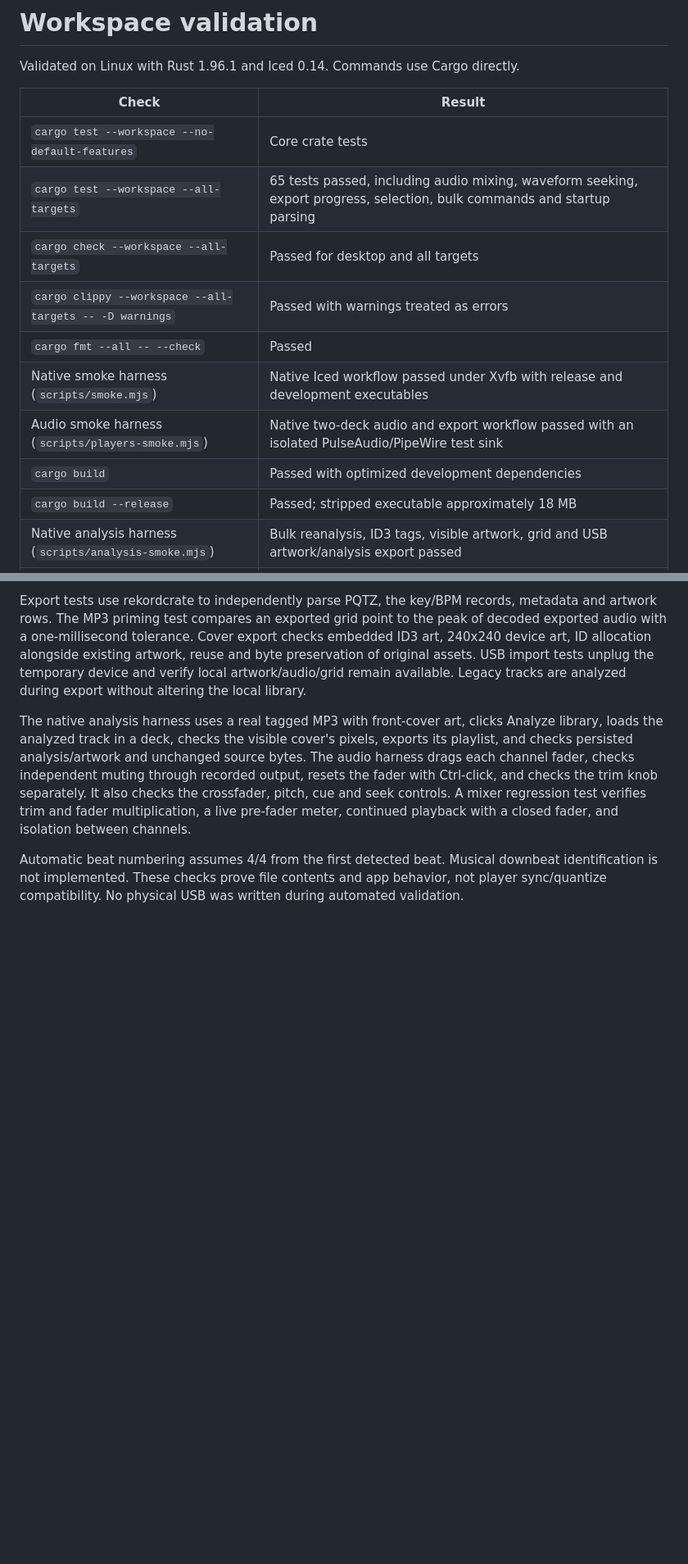
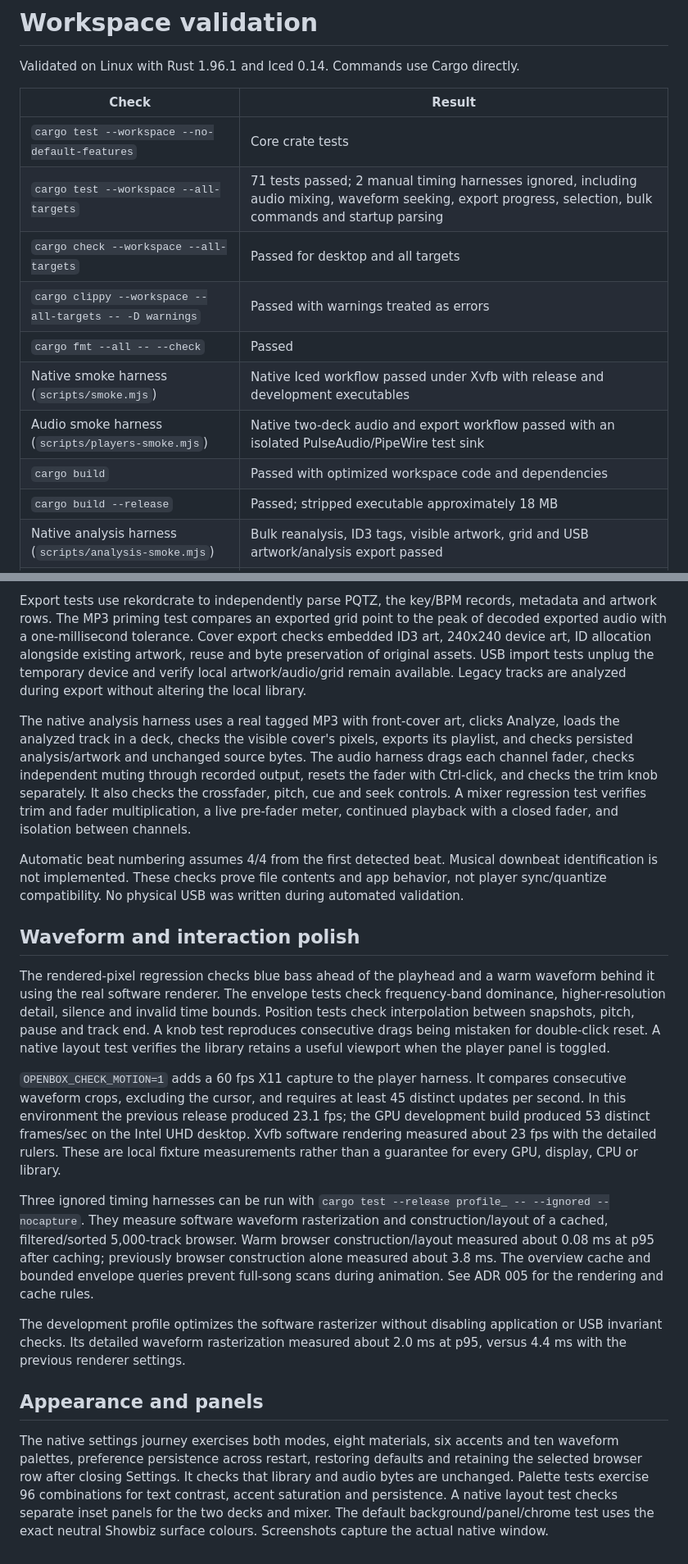
Before and after one commit to alexanderwanyoike/openbox, a Markdown page: docs/VALIDATION.md, 2 parts joined by grey strips. Shown: that part at 82% size. Rendered like a GitHub page; blank space fills up the shorter version.

```diff
--- a/docs/VALIDATION.md
+++ b/docs/VALIDATION.md
@@ -5,13 +5,13 @@ Validated on Linux with Rust 1.96.1 and Iced 0.14. Commands use Cargo directly.
 | Check | Result |
 |---|---|
 | `cargo test --workspace --no-default-features` | Core crate tests |
-| `cargo test --workspace --all-targets` | 65 tests passed, including audio mixing, waveform seeking, export progress, selection, bulk commands and startup parsing |
+| `cargo test --workspace --all-targets` | 71 tests passed; 2 manual timing harnesses ignored, including audio mixing, waveform seeking, export progress, selection, bulk commands and startup parsing |
 | `cargo check --workspace --all-targets` | Passed for desktop and all targets |
 | `cargo clippy --workspace --all-targets -- -D warnings` | Passed with warnings treated as errors |
 | `cargo fmt --all -- --check` | Passed |
 | Native smoke harness (`scripts/smoke.mjs`) | Native Iced workflow passed under Xvfb with release and development executables |
 | Audio smoke harness (`scripts/players-smoke.mjs`) | Native two-deck audio and export workflow passed with an isolated PulseAudio/PipeWire test sink |
-| `cargo build` | Passed with optimized development dependencies |
+| `cargo build` | Passed with optimized workspace code and dependencies |
 | `cargo build --release` | Passed; stripped executable approximately 18 MB |
 | Native analysis harness (`scripts/analysis-smoke.mjs`) | Bulk reanalysis, ID3 tags, visible artwork, grid and USB artwork/analysis export passed |
 | XDJ-1000 playback | User confirmed playlist visibility; new grid, BPM/key and artwork behavior pending hardware |
@@ -38,6 +38,20 @@ The new analysis tests feed untagged generated rhythmic/harmonic audio into the
 
 Export tests use rekordcrate to independently parse PQTZ, the key/BPM records, metadata and artwork rows. The MP3 priming test compares an exported grid point to the peak of decoded exported audio with a one-millisecond tolerance. Cover export checks embedded ID3 art, 240x240 device art, ID allocation alongside existing artwork, reuse and byte preservation of original assets. USB import tests unplug the temporary device and verify local artwork/audio/grid remain available. Legacy tracks are analyzed during export without altering the local library.
 
-The native analysis harness uses a real tagged MP3 with front-cover art, clicks Analyze library, loads the analyzed track in a deck, checks the visible cover's pixels, exports its playlist, and checks persisted analysis/artwork and unchanged source bytes. The audio harness drags each channel fader, checks independent muting through recorded output, resets the fader with Ctrl-click, and checks the trim knob separately. It also checks the crossfader, pitch, cue and seek controls. A mixer regression test verifies trim and fader multiplication, a live pre-fader meter, continued playback with a closed fader, and isolation between channels.
+The native analysis harness uses a real tagged MP3 with front-cover art, clicks Analyze, loads the analyzed track in a deck, checks the visible cover's pixels, exports its playlist, and checks persisted analysis/artwork and unchanged source bytes. The audio harness drags each channel fader, checks independent muting through recorded output, resets the fader with Ctrl-click, and checks the trim knob separately. It also checks the crossfader, pitch, cue and seek controls. A mixer regression test verifies trim and fader multiplication, a live pre-fader meter, continued playback with a closed fader, and isolation between channels.
 
 Automatic beat numbering assumes 4/4 from the first detected beat. Musical downbeat identification is not implemented. These checks prove file contents and app behavior, not player sync/quantize compatibility. No physical USB was written during automated validation.
+
+## Waveform and interaction polish
+
+The rendered-pixel regression checks blue bass ahead of the playhead and a warm waveform behind it using the real software renderer. The envelope tests check frequency-band dominance, higher-resolution detail, silence and invalid time bounds. Position tests check interpolation between snapshots, pitch, pause and track end. A knob test reproduces consecutive drags being mistaken for double-click reset. A native layout test verifies the library retains a useful viewport when the player panel is toggled.
+
+`OPENBOX_CHECK_MOTION=1` adds a 60 fps X11 capture to the player harness. It compares consecutive waveform crops, excluding the cursor, and requires at least 45 distinct updates per second. In this environment the previous release produced 23.1 fps; the GPU development build produced 53 distinct frames/sec on the Intel UHD desktop. Xvfb software rendering measured about 23 fps with the detailed rulers. These are local fixture measurements rather than a guarantee for every GPU, display, CPU or library.
+
+Three ignored timing harnesses can be run with `cargo test --release profile_ -- --ignored --nocapture`. They measure software waveform rasterization and construction/layout of a cached, filtered/sorted 5,000-track browser. Warm browser construction/layout measured about 0.08 ms at p95 after caching; previously browser construction alone measured about 3.8 ms. The overview cache and bounded envelope queries prevent full-song scans during animation. See ADR 005 for the rendering and cache rules.
+
+The development profile optimizes the software rasterizer without disabling application or USB invariant checks. Its detailed waveform rasterization measured about 2.0 ms at p95, versus 4.4 ms with the previous renderer settings.
+
+## Appearance and panels
+
+The native settings journey exercises both modes, eight materials, six accents and ten waveform palettes, preference persistence across restart, restoring defaults and retaining the selected browser row after closing Settings. It checks that library and audio bytes are unchanged. Palette tests exercise 96 combinations for text contrast, accent saturation and persistence. A native layout test checks separate inset panels for the two decks and mixer. The default background/panel/chrome test uses the exact neutral Showbiz surface colours. Screenshots capture the actual native window.
```
Also changed, not shown: CONTEXT.md (+1 -1 lines), README.md (+20 -10 lines), docs/adr/005-waveform-rendering.md (added, +19 -0 lines), docs/images/players-export.png, docs/images/players-light.png (added), docs/images/players.png, docs/images/settings-dark.png (added), docs/images/settings-light.png (added).
